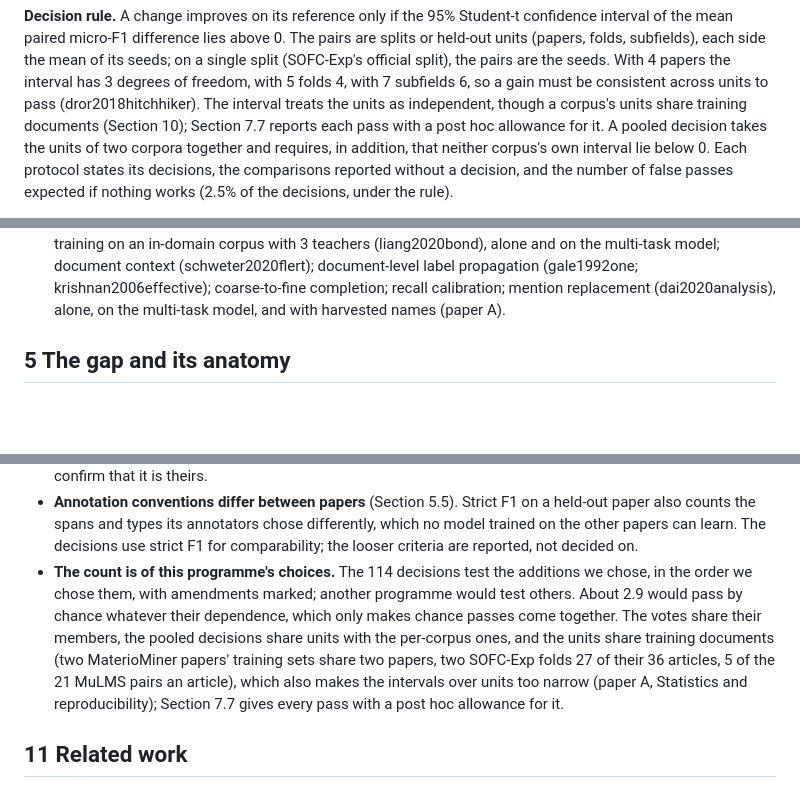
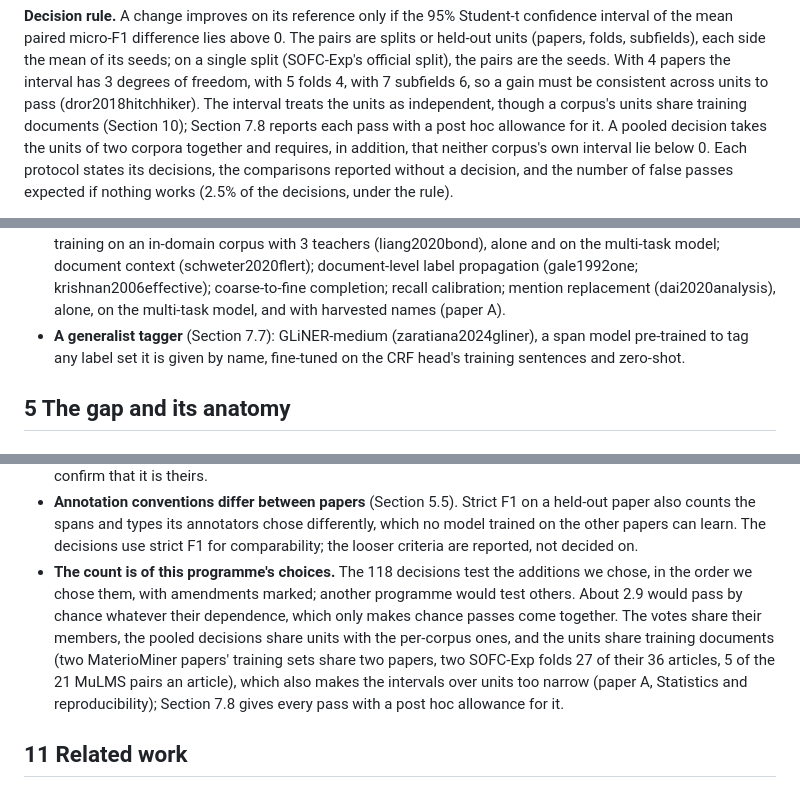
Before and after one commit to hatemadi15/AI_Research_Ontologies_GNN_GRL, a Markdown page: docs/PAPER_B.md, 3 parts joined by grey strips. Drawn GitHub-style; blank space fills up the shorter version.

```diff
--- a/docs/PAPER_B.md
+++ b/docs/PAPER_B.md
@@ -228,7 +235,7 @@ official split), the pairs are the seeds. With 4 papers the interval has 3
 degrees of freedom, with 5 folds 4, with 7 subfields 6, so a gain must be
 consistent across units to pass (dror2018hitchhiker). The interval treats
 the units as independent, though a corpus's units share training
-documents (Section 10); Section 7.7 reports each pass with a post hoc
+documents (Section 10); Section 7.8 reports each pass with a post hoc
 allowance for it. A pooled
 decision takes the units of two corpora together and requires, in
 addition, that neither corpus's own interval lie below 0. Each protocol
@@ -288,6 +295,10 @@ and CPU runs are never compared with each other in a decision.
   krishnan2006effective); coarse-to-fine completion; recall calibration;
   mention replacement (dai2020analysis), alone, on the multi-task model,
   and with harvested names (paper A).
+- **A generalist tagger** (Section 7.7): GLiNER-medium
+  (zaratiana2024gliner), a span model pre-trained to tag any label set it
+  is given by name, fine-tuned on the CRF head's training sentences and
+  zero-shot.
 
 ## 5 The gap and its anatomy
 
@@ -1086,7 +1159,7 @@ their increment over mention replacement is not established.
   chose differently, which no model trained on the other papers can
   learn. The decisions use strict F1 for comparability; the looser
   criteria are reported, not decided on.
-- **The count is of this programme's choices.** The 114 decisions test
+- **The count is of this programme's choices.** The 118 decisions test
   the additions we chose, in the order we chose them, with amendments
   marked; another programme would test others. About 2.9 would pass by
   chance whatever their dependence, which only makes chance passes come
@@ -1095,7 +1168,7 @@ their increment over mention replacement is not established.
   (two MaterioMiner papers' training sets share two papers, two SOFC-Exp
   folds 27 of their 36 articles, 5 of the 21 MuLMS pairs an article),
   which also makes the intervals over units too narrow (paper A,
-  Statistics and reproducibility); Section 7.7 gives every pass with a
+  Statistics and reproducibility); Section 7.8 gives every pass with a
   post hoc allowance for it.
 
 ## 11 Related work
```
Also changed, not shown: other parts of docs/PAPER_B.md (+88 -19 lines), docs/PAPER_B_NOTES.md (+6 -0 lines), docs/PAPER_B_TACL.md (+42 -44 lines).
